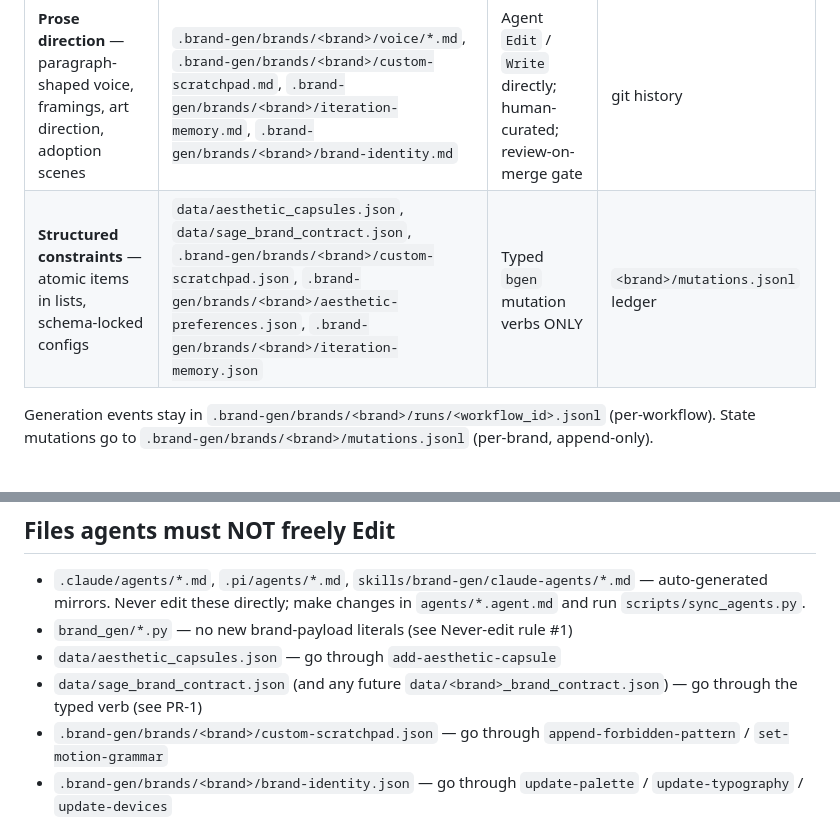
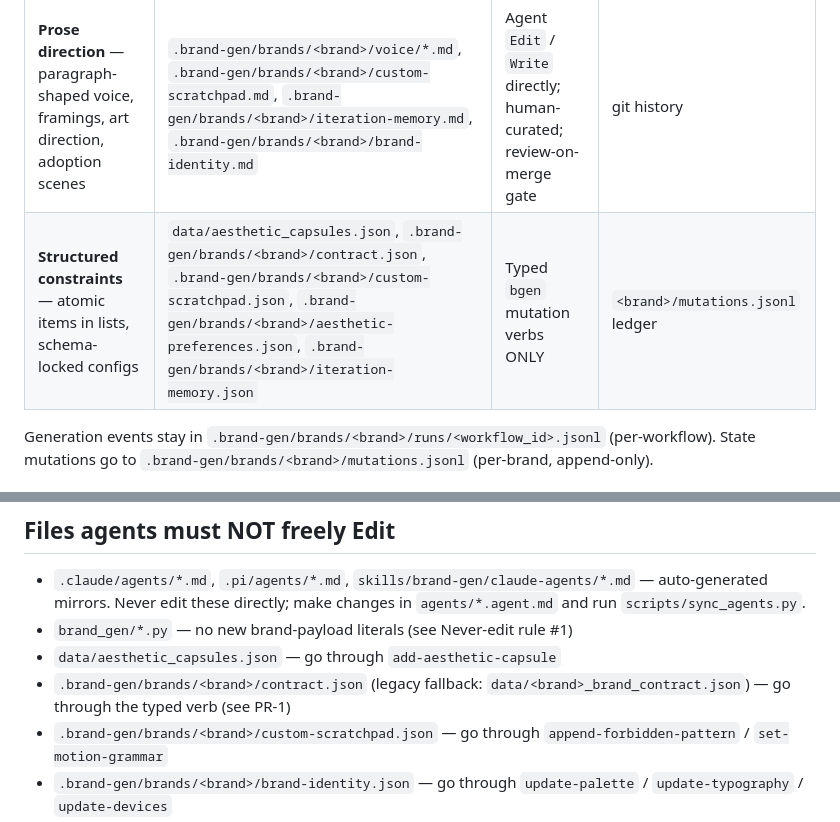
Before and after one commit to velinussage/brand-gen, a Markdown page: AGENTS.md, 2 parts joined by grey strips. GitHub-like rendering.

Commit message:
docs: point AGENTS.md at the per-brand contract.json
PR-4 (1b0ba08) moved the Sage contract from data/sage_brand_contract.json
to .brand-gen/brands/<brand>/contract.json, with the data/ path kept as a
legacy fallback in runtime_paths.brand_contract_path().

Co-Authored-By: Claude Opus 5.5 <noreply@anthropic.com>
Claude-Session: https://claude.ai/code/session_01UCceo9ZWL5XFui9Jk9YRih

```diff
--- a/AGENTS.md
+++ b/AGENTS.md
@@ -9,7 +9,7 @@ Brand state lives in two shapes, mutated through two channels:
 | Shape | Where | Mutated by | Audit |
 |---|---|---|---|
 | **Prose direction** — paragraph-shaped voice, framings, art direction, adoption scenes | `.brand-gen/brands/<brand>/voice/*.md`, `.brand-gen/brands/<brand>/custom-scratchpad.md`, `.brand-gen/brands/<brand>/iteration-memory.md`, `.brand-gen/brands/<brand>/brand-identity.md` | Agent `Edit` / `Write` directly; human-curated; review-on-merge gate | git history |
-| **Structured constraints** — atomic items in lists, schema-locked configs | `data/aesthetic_capsules.json`, `data/sage_brand_contract.json`, `.brand-gen/brands/<brand>/custom-scratchpad.json`, `.brand-gen/brands/<brand>/aesthetic-preferences.json`, `.brand-gen/brands/<brand>/iteration-memory.json` | Typed `bgen` mutation verbs ONLY | `<brand>/mutations.jsonl` ledger |
+| **Structured constraints** — atomic items in lists, schema-locked configs | `data/aesthetic_capsules.json`, `.brand-gen/brands/<brand>/contract.json`, `.brand-gen/brands/<brand>/custom-scratchpad.json`, `.brand-gen/brands/<brand>/aesthetic-preferences.json`, `.brand-gen/brands/<brand>/iteration-memory.json` | Typed `bgen` mutation verbs ONLY | `<brand>/mutations.jsonl` ledger |
 
 Generation events stay in `.brand-gen/brands/<brand>/runs/<workflow_id>.jsonl` (per-workflow). State mutations go to `.brand-gen/brands/<brand>/mutations.jsonl` (per-brand, append-only).
 
@@ -61,7 +61,7 @@ Markdown files at the repo root that document the system (`README.md`, `AGENTS.m
 - `.claude/agents/*.md`, `.pi/agents/*.md`, `skills/brand-gen/claude-agents/*.md` — auto-generated mirrors. Never edit these directly; make changes in `agents/*.agent.md` and run `scripts/sync_agents.py`.
 - `brand_gen/*.py` — no new brand-payload literals (see Never-edit rule #1)
 - `data/aesthetic_capsules.json` — go through `add-aesthetic-capsule`
-- `data/sage_brand_contract.json` (and any future `data/<brand>_brand_contract.json`) — go through the typed verb (see PR-1)
+- `.brand-gen/brands/<brand>/contract.json` (legacy fallback: `data/<brand>_brand_contract.json`) — go through the typed verb (see PR-1)
 - `.brand-gen/brands/<brand>/custom-scratchpad.json` — go through `append-forbidden-pattern` / `set-motion-grammar`
 - `.brand-gen/brands/<brand>/brand-identity.json` — go through `update-palette` / `update-typography` / `update-devices`
 - `.brand-gen/brands/<brand>/aesthetic-preferences.json` — go through `promote-aesthetic-learning`
```
